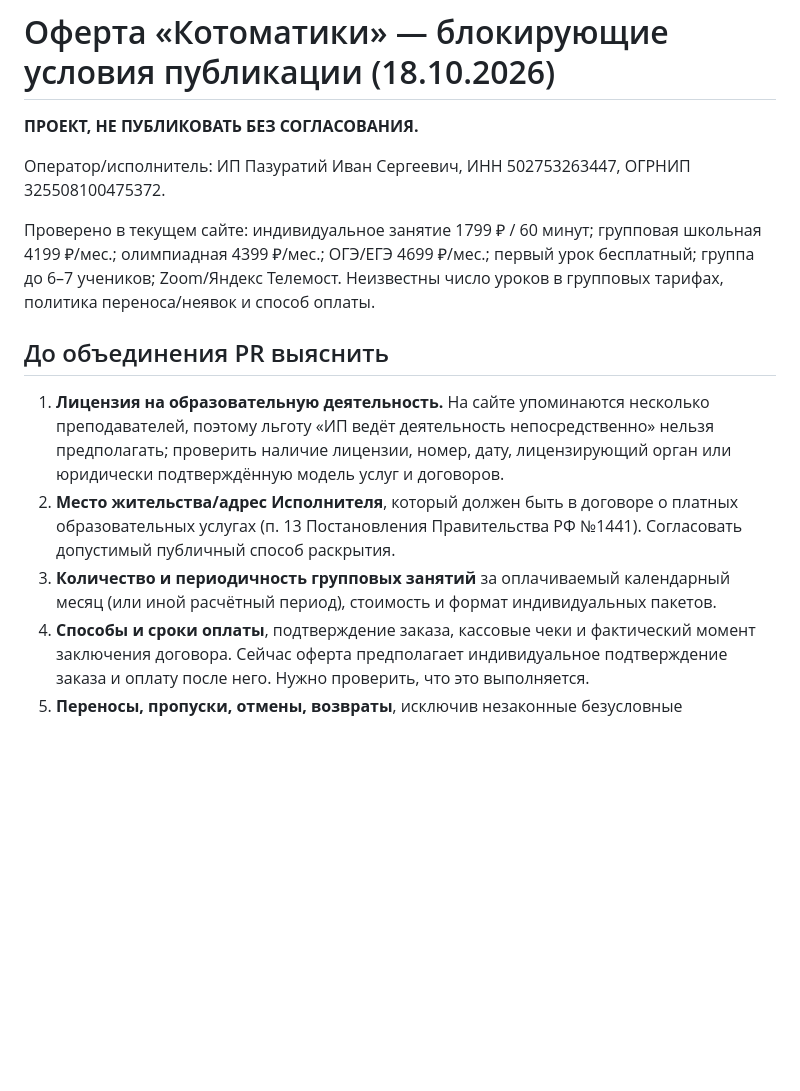
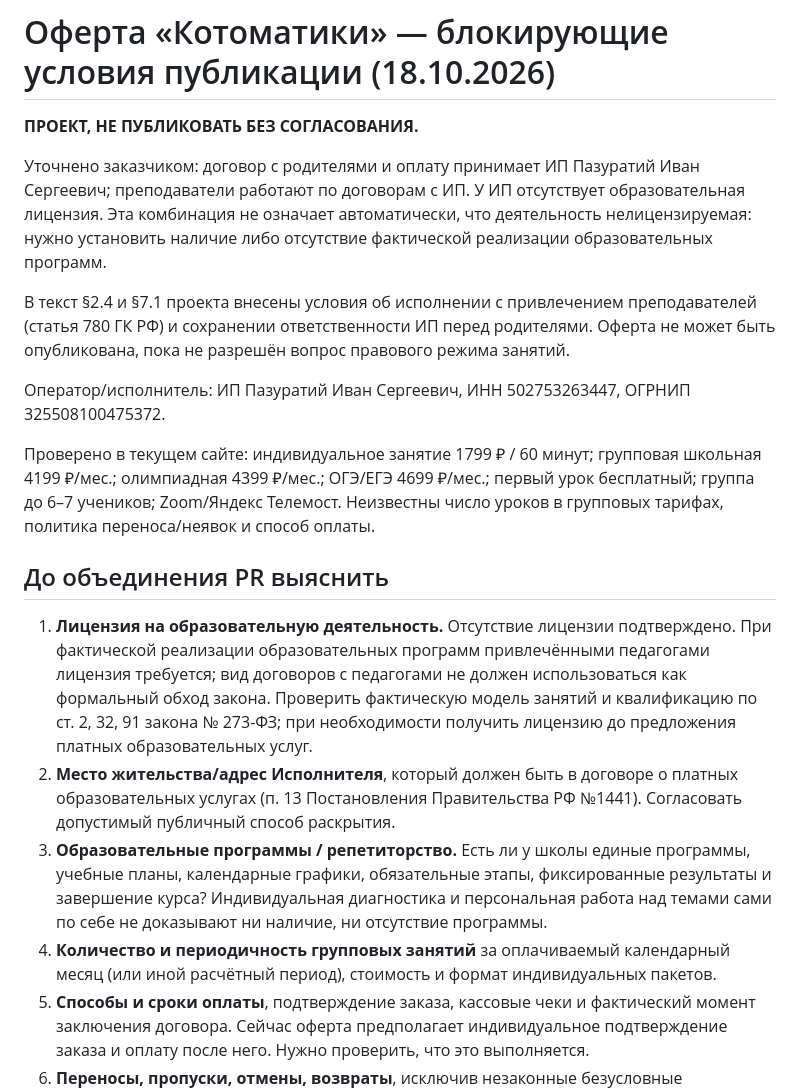
Before and after one commit to egortsediakov-bit/kotomatika-site, a Markdown page: OFFER_PUBLICATION_CHECKLIST.md, the part around the change. Rendered like a GitHub page; blank space fills up the shorter version.

Commit message:
Record no-license status and program-vs-tutoring legal gate

```diff
--- a/OFFER_PUBLICATION_CHECKLIST.md
+++ b/OFFER_PUBLICATION_CHECKLIST.md
@@ -1,15 +1,20 @@
 # Оферта «Котоматики» — блокирующие условия публикации (18.10.2026)
 
 **ПРОЕКТ, НЕ ПУБЛИКОВАТЬ БЕЗ СОГЛАСОВАНИЯ.**
+
+Уточнено заказчиком: договор с родителями и оплату принимает ИП Пазуратий Иван Сергеевич; преподаватели работают по договорам с ИП. У ИП отсутствует образовательная лицензия. Эта комбинация не означает автоматически, что деятельность нелицензируемая: нужно установить наличие либо отсутствие фактической реализации образовательных программ.
+
+В текст §2.4 и §7.1 проекта внесены условия об исполнении с привлечением преподавателей (статья 780 ГК РФ) и сохранении ответственности ИП перед родителями. Оферта не может быть опубликована, пока не разрешён вопрос правового режима занятий.
 
 Оператор/исполнитель: ИП Пазуратий Иван Сергеевич, ИНН 502753263447, ОГРНИП 325508100475372.
 
 Проверено в текущем сайте: индивидуальное занятие 1799 ₽ / 60 минут; групповая школьная 4199 ₽/мес.; олимпиадная 4399 ₽/мес.; ОГЭ/ЕГЭ 4699 ₽/мес.; первый урок бесплатный; группа до 6–7 учеников; Zoom/Яндекс Телемост. Неизвестны число уроков в групповых тарифах, политика переноса/неявок и способ оплаты.
 
 ## До объединения PR выяснить
-1. **Лицензия на образовательную деятельность.** На сайте упоминаются несколько преподавателей, поэтому льготу «ИП ведёт деятельность непосредственно» нельзя предполагать; проверить наличие лицензии, номер, дату, лицензирующий орган или юридически подтверждённую модель услуг и договоров.
+1. **Лицензия на образовательную деятельность.** Отсутствие лицензии подтверждено. При фактической реализации образовательных программ привлечёнными педагогами лицензия требуется; вид договоров с педагогами не должен использоваться как формальный обход закона. Проверить фактическую модель занятий и квалификацию по ст. 2, 32, 91 закона № 273-ФЗ; при необходимости получить лицензию до предложения платных образовательных услуг.
 2. **Место жительства/адрес Исполнителя**, который должен быть в договоре о платных образовательных услугах (п. 13 Постановления Правительства РФ №1441). Согласовать допустимый публичный способ раскрытия.
-3. **Количество и периодичность групповых занятий** за оплачиваемый календарный месяц (или иной расчётный период), стоимость и формат индивидуальных пакетов.
+3. **Образовательные программы / репетиторство.** Есть ли у школы единые программы, учебные планы, календарные графики, обязательные этапы, фиксированные результаты и завершение курса? Индивидуальная диагностика и персональная работа над темами сами по себе не доказывают ни наличие, ни отсутствие программы.
+4. **Количество и периодичность групповых занятий** за оплачиваемый календарный месяц (или иной расчётный период), стоимость и формат индивидуальных пакетов.
 4. **Способы и сроки оплаты**, подтверждение заказа, кассовые чеки и фактический момент заключения договора. Сейчас оферта предполагает индивидуальное подтверждение заказа и оплату после него. Нужно проверить, что это выполняется.
 5. **Переносы, пропуски, отмены, возвраты**, исключив незаконные безусловные невозвратные суммы и штрафы.
 6. **ФИО, адресные данные родителей и учеников, сведения об образовательной программе, форма/срок, документы по окончании**, необходимые для договора по статье 54 273-ФЗ и п.13 Правил.
```
